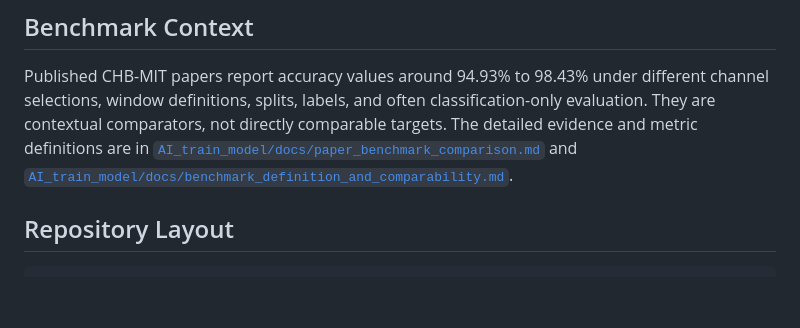
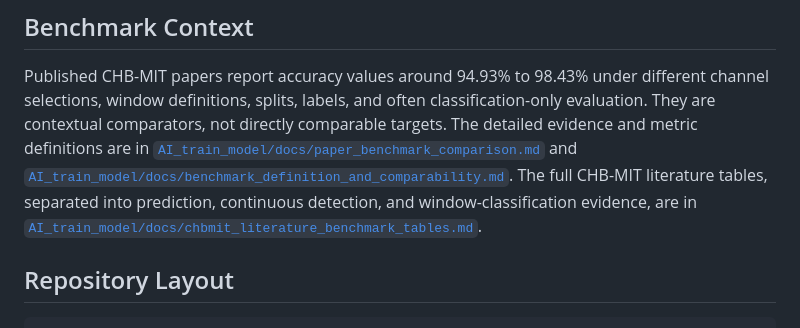
Before and after one commit to Manhzzax/1D-CNN-Accelerator-for-EEG_Detection, a Markdown page: README.md, the part around the change. GitHub-like rendering; blank space fills up the shorter version.

Commit message:
docs: add CHB-MIT literature benchmark tables

```diff
--- a/README.md
+++ b/README.md
@@ -42,6 +42,9 @@ comparable targets. The detailed evidence and metric definitions are in
 [`AI_train_model/docs/paper_benchmark_comparison.md`](AI_train_model/docs/paper_benchmark_comparison.md)
 and
 [`AI_train_model/docs/benchmark_definition_and_comparability.md`](AI_train_model/docs/benchmark_definition_and_comparability.md).
+The full CHB-MIT literature tables, separated into prediction, continuous
+detection, and window-classification evidence, are in
+[`AI_train_model/docs/chbmit_literature_benchmark_tables.md`](AI_train_model/docs/chbmit_literature_benchmark_tables.md).
 
 ## Repository Layout
 
```
Also changed, not shown: AI_train_model/docs/chbmit_literature_benchmark_tables.md (added, +129 -0 lines), AI_train_model/docs/paper_benchmark_comparison.md (+4 -0 lines).
